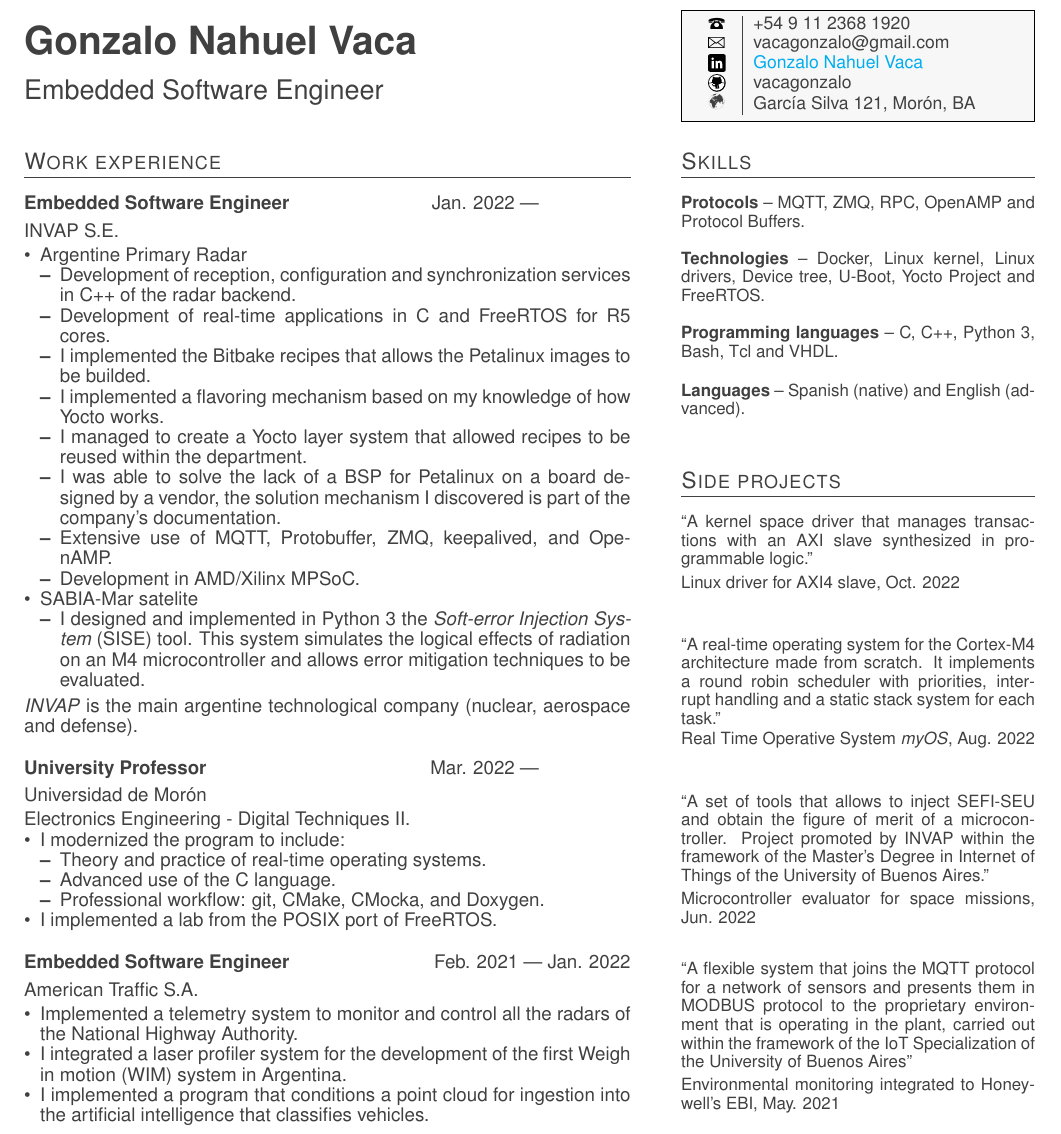
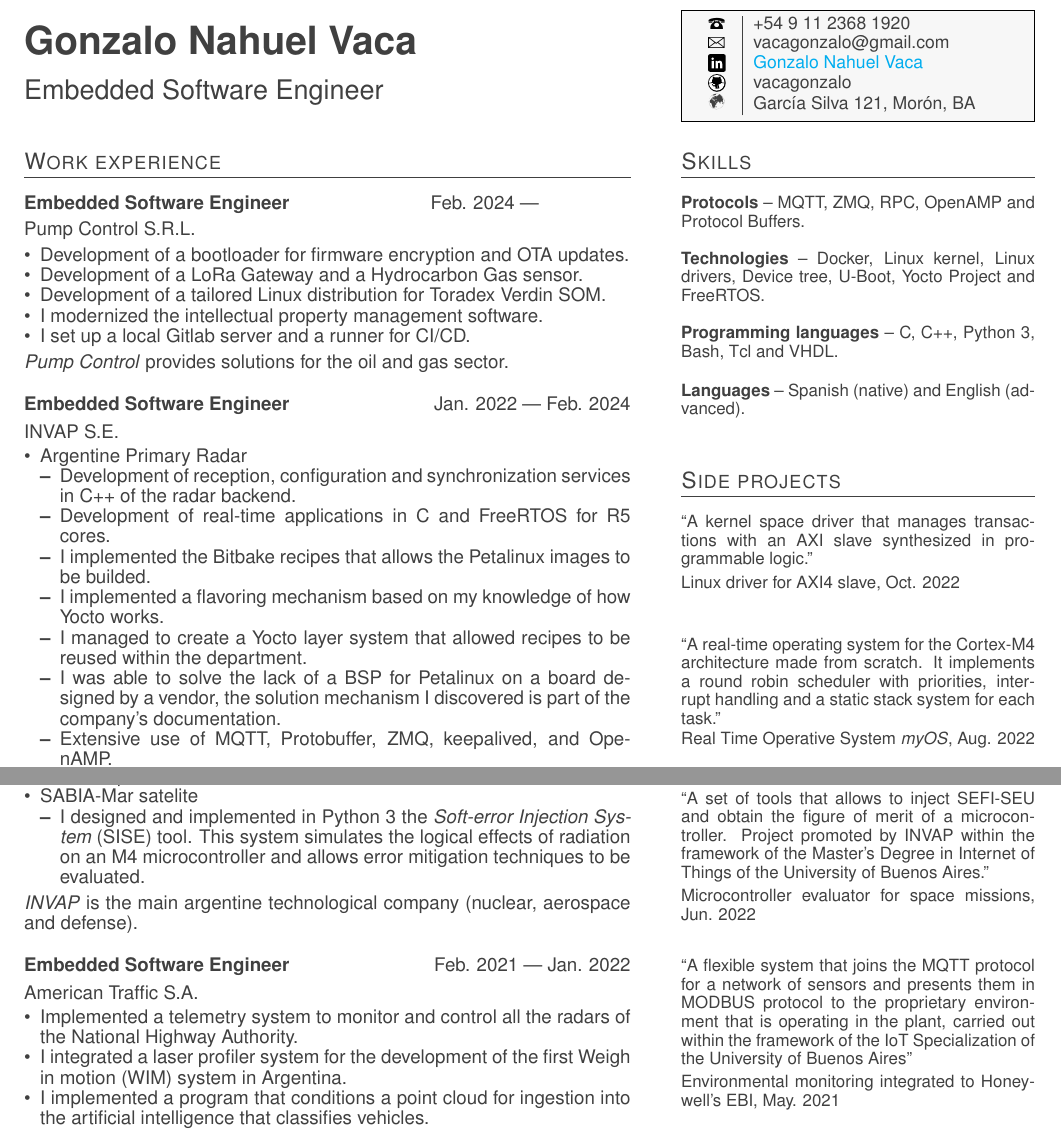
Before and after one commit to vacagonzalo/cv-eng, a LaTeX CV (cv.tex, which reads exp.tex): part of the page before the commit and two parts of the page after it, the two joined at a grey line, cut so that both start at the same text. Compiled offline with pdfLaTeX.

Commit message:
add pump control

```diff
--- a/exp.tex
+++ b/exp.tex
@@ -6,7 +6,32 @@
 	\parbox{\linewidth}{
 		\textbf{Embedded Software Engineer}
 			\hfill
-			{Jan. 2022 --- \phantom{Dec. 2099}}
+			{Feb. 2024 --- \phantom{Dec. 2099}}
+		}
+	\smallbreak
+	%\smallskip
+	\parbox{\linewidth}{Pump Control S.R.L.}
+	%\smallskip
+	\smallbreak
+	%\bigskip
+		\begin{itemize}
+			\item{Development of a bootloader for firmware encryption and OTA updates.}
+			\item{Development of a LoRa Gateway and a Hydrocarbon Gas sensor.}
+			\item{Development of a tailored Linux distribution for Toradex Verdin SOM.}
+			\item{I modernized the intellectual property management software.}
+			\item{I set up a local Gitlab server and a runner for CI/CD.}
+		\end{itemize}
+	\smallbreak
+    \emph{Pump Control} provides solutions for the oil and gas sector.
+}
+
+\bigskip
+%Experiencia 2
+\parbox[t][][t]{\linewidth}{
+	\parbox{\linewidth}{
+		\textbf{Embedded Software Engineer}
+			\hfill
+			{Jan. 2022 --- Feb. 2024}
 		}
 	\smallbreak
 	%\smallskip
@@ -33,32 +58,6 @@
 	\end{itemize}
 	\smallbreak
     \emph{INVAP} is the main argentine technological company (nuclear, aerospace and defense).
-}
-
-\bigskip
-%Experiencia 1
-\parbox[t][][t]{\linewidth}{
-	\parbox{\linewidth}{
-		\textbf{University Professor}
-			\hfill
-			{Mar. 2022 --- \phantom{Dec. 2099}}
-		}
-	\smallbreak
-	%\smallskip
-	\parbox{\linewidth}{Universidad de Morón}
-	%\smallskip
-	\smallbreak
-	%\bigskip
-	Electronics Engineering - Digital Techniques II.
-	\begin{itemize}
-	    \item{I modernized the program to include:}
-		\begin{itemize}
-			\item{Theory and practice of real-time operating systems.}
-			\item{Advanced use of the C language.}
-			\item{Professional workflow: git, CMake, CMocka, and Doxygen.}
-		\end{itemize}
-		\item{I implemented a lab from the POSIX port of FreeRTOS.}
-	\end{itemize}
 }
 
 \bigskip
```
